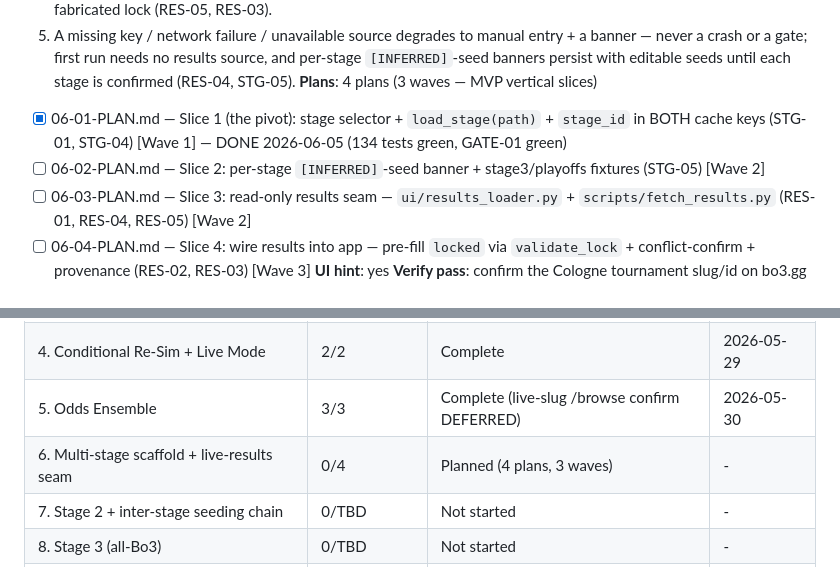
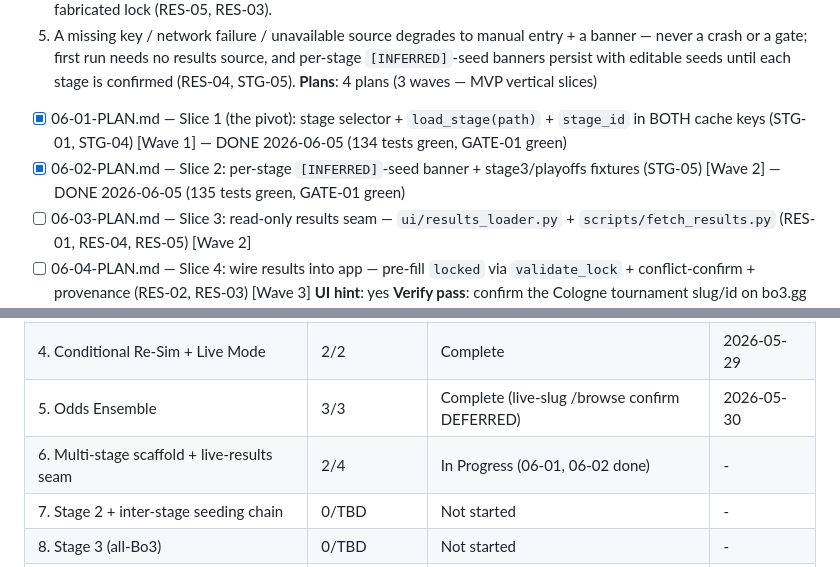
Before and after one commit to sweekuh/cs2-major-sim, a Markdown page: .planning/ROADMAP.md, 2 parts joined by grey strips. GitHub-like rendering.

```diff
--- a/.planning/ROADMAP.md
+++ b/.planning/ROADMAP.md
@@ -75,7 +75,7 @@ Full phase details (goals, plans, seams, decisions) archived in `.planning/miles
   5. A missing key / network failure / unavailable source degrades to manual entry + a banner — never a crash or a gate; first run needs no results source, and per-stage `[INFERRED]`-seed banners persist with editable seeds until each stage is confirmed (RES-04, STG-05).
 **Plans**: 4 plans (3 waves — MVP vertical slices)
 - [x] 06-01-PLAN.md — Slice 1 (the pivot): stage selector + `load_stage(path)` + `stage_id` in BOTH cache keys (STG-01, STG-04) [Wave 1] — DONE 2026-06-05 (134 tests green, GATE-01 green)
-- [ ] 06-02-PLAN.md — Slice 2: per-stage `[INFERRED]`-seed banner + stage3/playoffs fixtures (STG-05) [Wave 2]
+- [x] 06-02-PLAN.md — Slice 2: per-stage `[INFERRED]`-seed banner + stage3/playoffs fixtures (STG-05) [Wave 2] — DONE 2026-06-05 (135 tests green, GATE-01 green)
 - [ ] 06-03-PLAN.md — Slice 3: read-only results seam — `ui/results_loader.py` + `scripts/fetch_results.py` (RES-01, RES-04, RES-05) [Wave 2]
 - [ ] 06-04-PLAN.md — Slice 4: wire results into app — pre-fill `locked` via `validate_lock` + conflict-confirm + provenance (RES-02, RES-03) [Wave 3]
 **UI hint**: yes
@@ -139,7 +139,7 @@ Phases execute in numeric order: 1 → 2 → 3 → 4 → 5 → 6 → 7 → 8 →
 | 3. Pick'Em Optimizer | 2/2 | Complete | 2026-05-29 |
 | 4. Conditional Re-Sim + Live Mode | 2/2 | Complete | 2026-05-29 |
 | 5. Odds Ensemble | 3/3 | Complete (live-slug /browse confirm DEFERRED) | 2026-05-30 |
-| 6. Multi-stage scaffold + live-results seam | 0/4 | Planned (4 plans, 3 waves) | - |
+| 6. Multi-stage scaffold + live-results seam | 2/4 | In Progress (06-01, 06-02 done) | - |
 | 7. Stage 2 + inter-stage seeding chain | 0/TBD | Not started | - |
 | 8. Stage 3 (all-Bo3) | 0/TBD | Not started | - |
 | 9. Playoff bracket + Bo5 + nested ballot optimizer | 0/TBD | Not started | - |
```
Also changed, not shown: .planning/STATE.md (+12 -11 lines).
